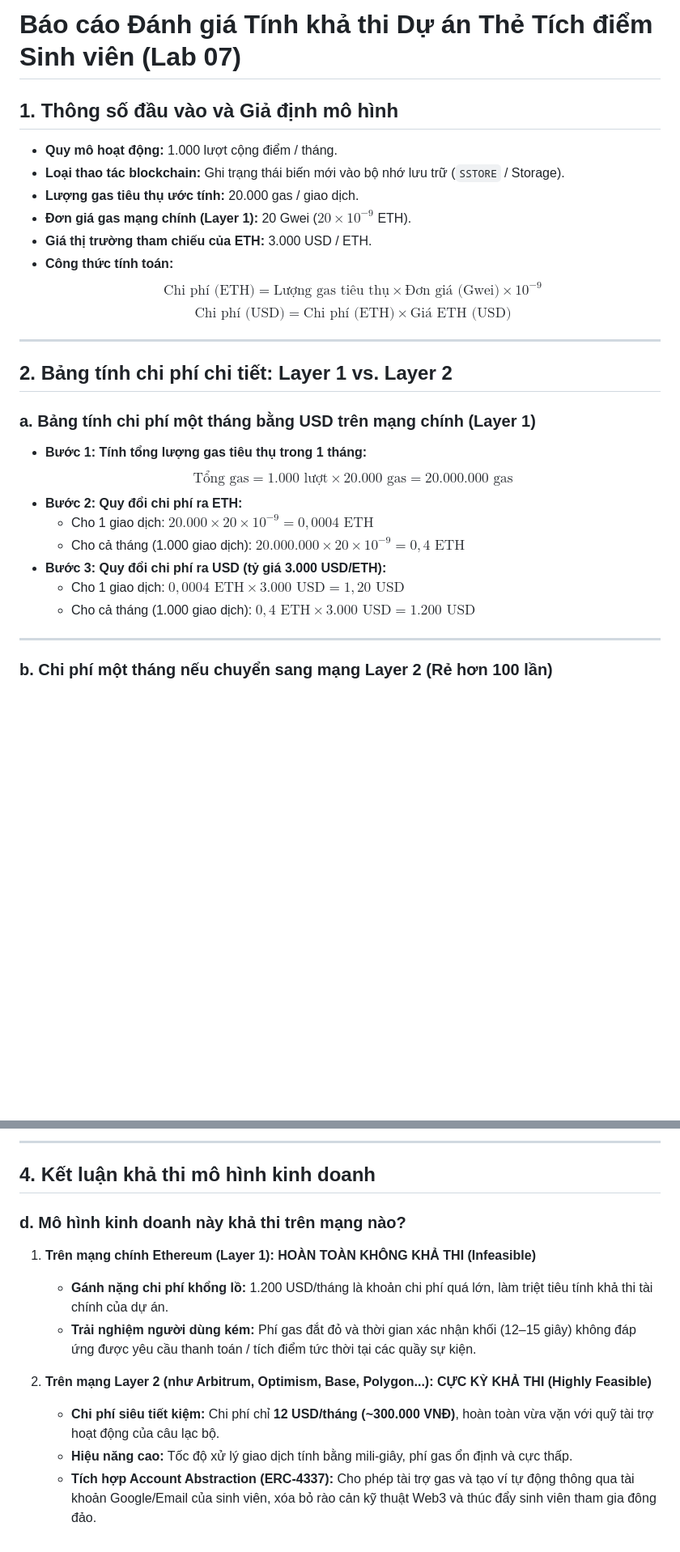
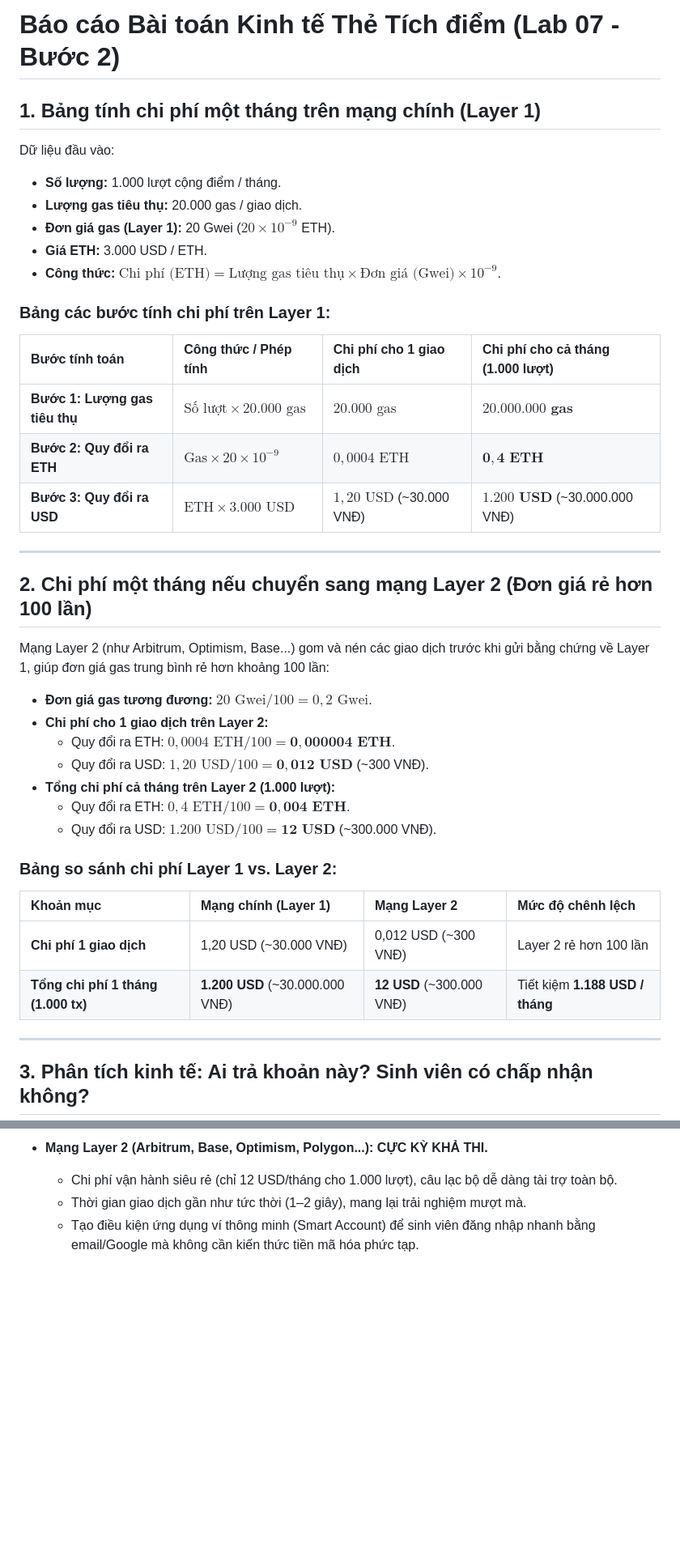
Before and after one commit to minhkhanhlinh2108-wq/hce-web3-starter-KhanhLinh, a Markdown page: lab07.md, 2 parts joined by grey strips. Shown at 81% size. GitHub-like rendering; blank space fills up the shorter version.

Commit message:
docs(lab07): cap nhat lab07 theo yeu cau loai bo bang tham khao gas

```diff
--- a/lab07.md
+++ b/lab07.md
@@ -1,32 +1,43 @@
-# Báo cáo Đánh giá Tính khả thi Dự án Thẻ Tích điểm Sinh viên (Lab 07)
+# Báo cáo Bài toán Kinh tế Thẻ Tích điểm (Lab 07 - Bước 2)
 
-## 1. Thông số đầu vào và Giả định mô hình
+## 1. Bảng tính chi phí một tháng trên mạng chính (Layer 1)
 
-* **Quy mô hoạt động:** 1.000 lượt cộng điểm / tháng.
-* **Loại thao tác blockchain:** Ghi trạng thái biến mới vào bộ nhớ lưu trữ (`SSTORE` / Storage).
-* **Lượng gas tiêu thụ ước tính:** 20.000 gas / giao dịch.
-* **Đơn giá gas mạng chính (Layer 1):** 20 Gwei ($20 \times 10^{-9}$ ETH).
-* **Giá thị trường tham chiếu của ETH:** 3.000 USD / ETH.
-* **Công thức tính toán:**
-  $$\text{Chi phí (ETH)} = \text{Lượng gas tiêu thụ} \times \text{Đơn giá (Gwei)} \times 10^{-9}$$
-  $$\text{Chi phí (USD)} = \text{Chi phí (ETH)} \times \text{Giá ETH (USD)}$$
+Dữ liệu đầu vào:
+* **Số lượng:** 1.000 lượt cộng điểm / tháng.
+* **Lượng gas tiêu thụ:** 20.000 gas / giao dịch.
+* **Đơn giá gas (Layer 1):** 20 Gwei ($20 \times 10^{-9}$ ETH).
+* **Giá ETH:** 3.000 USD / ETH.
+* **Công thức:** $\text{Chi phí (ETH)} = \text{Lượng gas tiêu thụ} \times \text{Đơn giá (Gwei)} \times 10^{-9}$.
+
+### Bảng các bước tính chi phí trên Layer 1:
+
+| Bước tính toán | Công thức / Phép tính | Chi phí cho 1 giao dịch | Chi phí cho cả tháng (1.000 lượt) |
+| :--- | :--- | :--- | :--- |
+| **Bước 1: Lượng gas tiêu thụ** | $\text{Số lượt} \times 20.000 \text{ gas}$ | $20.000 \text{ gas}$ | $\mathbf{20.000.000 \text{ gas}}$ |
+| **Bước 2: Quy đổi ra ETH** | $\text{Gas} \times 20 \times 10^{-9}$ | $0,0004 \text{ ETH}$ | $\mathbf{0,4 \text{ ETH}}$ |
+| **Bước 3: Quy đổi ra USD** | $\text{ETH} \times 3.000 \text{ USD}$ | $1,20 \text{ USD}$ (~30.000 VNĐ) | $\mathbf{1.200 \text{ USD}}$ (~30.000.000 VNĐ) |
 
 ---
 
-## 2. Bảng tính chi phí chi tiết: Layer 1 vs. Layer 2
+## 2. Chi phí một tháng nếu chuyển sang mạng Layer 2 (Đơn giá rẻ hơn 100 lần)
 
-### a. Bảng tính chi phí một tháng bằng USD trên mạng chính (Layer 1)
+Mạng Layer 2 (như Arbitrum, Optimism, Base...) gom và nén các giao dịch trước khi gửi bằng chứng về Layer 1, giúp đơn giá gas trung bình rẻ hơn khoảng 100 lần:
+* **Đơn giá gas tương đương:** $20 \text{ Gwei} / 100 = 0,2 \text{ Gwei}$.
+* **Chi phí cho 1 giao dịch trên Layer 2:**
+  * Quy đổi ra ETH: $0,0004 \text{ ETH} / 100 = \mathbf{0,000004 \text{ ETH}}$.
+  * Quy đổi ra USD: $1,20 \text{ USD} / 100 = \mathbf{0,012 \text{ USD}}$ (~300 VNĐ).
+* **Tổng chi phí cả tháng trên Layer 2 (1.000 lượt):**
+  * Quy đổi ra ETH: $0,4 \text{ ETH} / 100 = \mathbf{0,004 \text{ ETH}}$.
+  * Quy đổi ra USD: $1.200 \text{ USD} / 100 = \mathbf{12 \text{ USD}}$ (~300.000 VNĐ).
 
-* **Bước 1: Tính tổng lượng gas tiêu thụ trong 1 tháng:**
-  $$\text{Tổng gas} = 1.000 \text{ lượt} \times 20.000 \text{ gas} = 20.000.000 \text{ gas}$$
-* **Bước 2: Quy đổi chi phí ra ETH:**
-  * Cho 1 giao dịch: $20.000 \times 20 \times 10^{-9} = 0,0004 \text{ ETH}$
-  * Cho cả tháng (1.000 giao dịch): $20.000.000 \times 20 \times 10^{-9} = 0,4 \text{ ETH}$
-* **Bước 3: Quy đổi chi phí ra USD (tỷ giá 3.000 USD/ETH):**
-  * Cho 1 giao dịch: $0,0004 \text{ ETH} \times 3.000 \text{ USD} = 1,20 \text{ USD}$
-  * Cho cả tháng (1.000 giao dịch): $0,4 \text{ ETH} \times 3.000 \text{ USD} = 1.200 \text{ USD}$
+### Bảng so sánh chi phí Layer 1 vs. Layer 2:
+
+| Khoản mục | Mạng chính (Layer 1) | Mạng Layer 2 | Mức độ chênh lệch |
+| :--- | :--- | :--- | :--- |
+| **Chi phí 1 giao dịch** | 1,20 USD (~30.000 VNĐ) | 0,012 USD (~300 VNĐ) | Layer 2 rẻ hơn 100 lần |
+| **Tổng chi phí 1 tháng (1.000 tx)** | **1.200 USD** (~30.000.000 VNĐ) | **12 USD** (~300.000 VNĐ) | Tiết kiệm **1.188 USD / tháng** |
 
 ---
 
-### b. Chi phí một tháng nếu chuyển sang mạng Layer 2 (Rẻ hơn 100 lần)
+## 3. Phân tích kinh tế: Ai trả khoản này? Sinh viên có chấp nhận không?
 
@@ -75,14 +65,4 @@
----
-
-## 4. Kết luận khả thi mô hình kinh doanh
-
-### d. Mô hình kinh doanh này khả thi trên mạng nào?
-
-1. **Trên mạng chính Ethereum (Layer 1): HOÀN TOÀN KHÔNG KHẢ THI (Infeasible)**
-   * **Gánh nặng chi phí khổng lồ:** 1.200 USD/tháng là khoản chi phí quá lớn, làm triệt tiêu tính khả thi tài chính của dự án.
-   * **Trải nghiệm người dùng kém:** Phí gas đắt đỏ và thời gian xác nhận khối (12–15 giây) không đáp ứng được yêu cầu thanh toán / tích điểm tức thời tại các quầy sự kiện.
-
-2. **Trên mạng Layer 2 (như Arbitrum, Optimism, Base, Polygon...): CỰC KỲ KHẢ THI (Highly Feasible)**
-   * **Chi phí siêu tiết kiệm:** Chi phí chỉ **12 USD/tháng (~300.000 VNĐ)**, hoàn toàn vừa vặn với quỹ tài trợ hoạt động của câu lạc bộ.
-   * **Hiệu năng cao:** Tốc độ xử lý giao dịch tính bằng mili-giây, phí gas ổn định và cực thấp.
-   * **Tích hợp Account Abstraction (ERC-4337):** Cho phép tài trợ gas và tạo ví tự động thông qua tài khoản Google/Email của sinh viên, xóa bỏ rào cản kỹ thuật Web3 và thúc đẩy sinh viên tham gia đông đảo.
+* **Mạng Layer 2 (Arbitrum, Base, Optimism, Polygon...): CỰC KỲ KHẢ THI.**
+  * Chi phí vận hành siêu rẻ (chỉ 12 USD/tháng cho 1.000 lượt), câu lạc bộ dễ dàng tài trợ toàn bộ.
+  * Thời gian giao dịch gần như tức thời (1–2 giây), mang lại trải nghiệm mượt mà.
+  * Tạo điều kiện ứng dụng ví thông minh (Smart Account) để sinh viên đăng nhập nhanh bằng email/Google mà không cần kiến thức tiền mã hóa phức tạp.
```
Also changed, not shown: other parts of lab07.md (+16 -37 lines).
